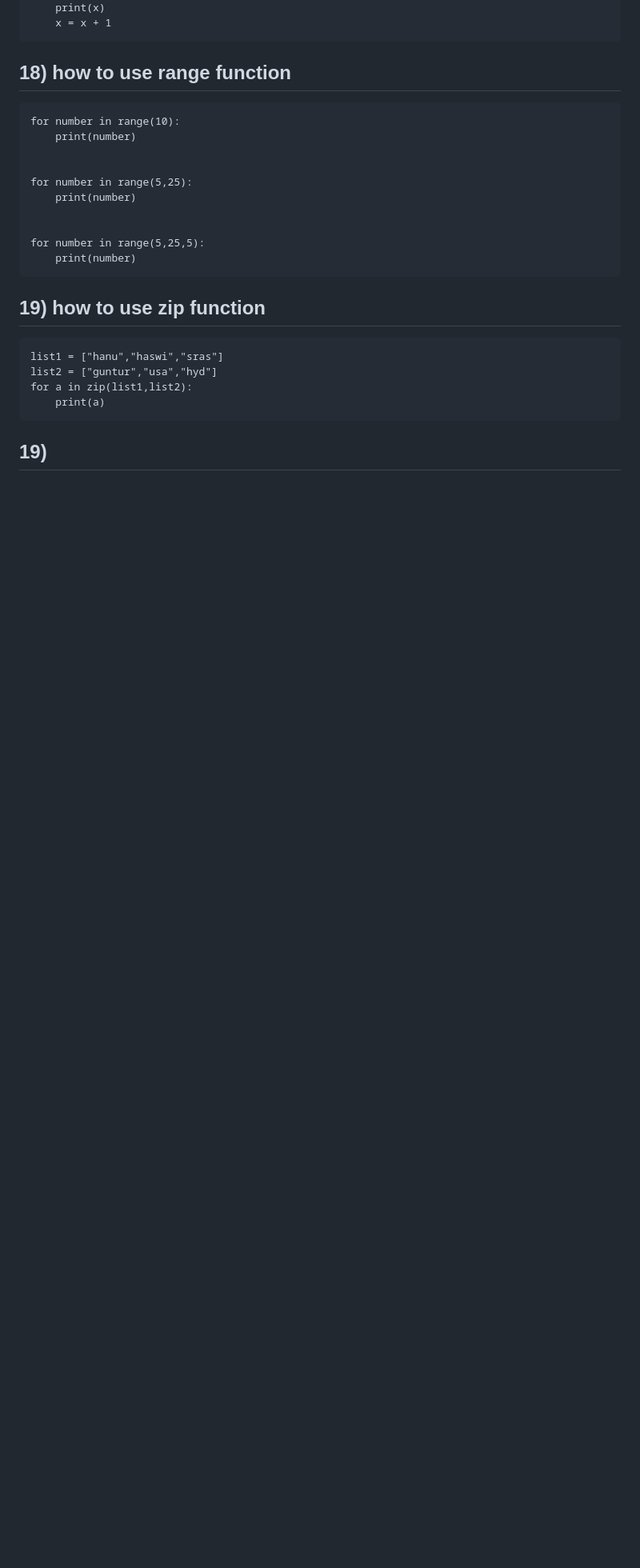
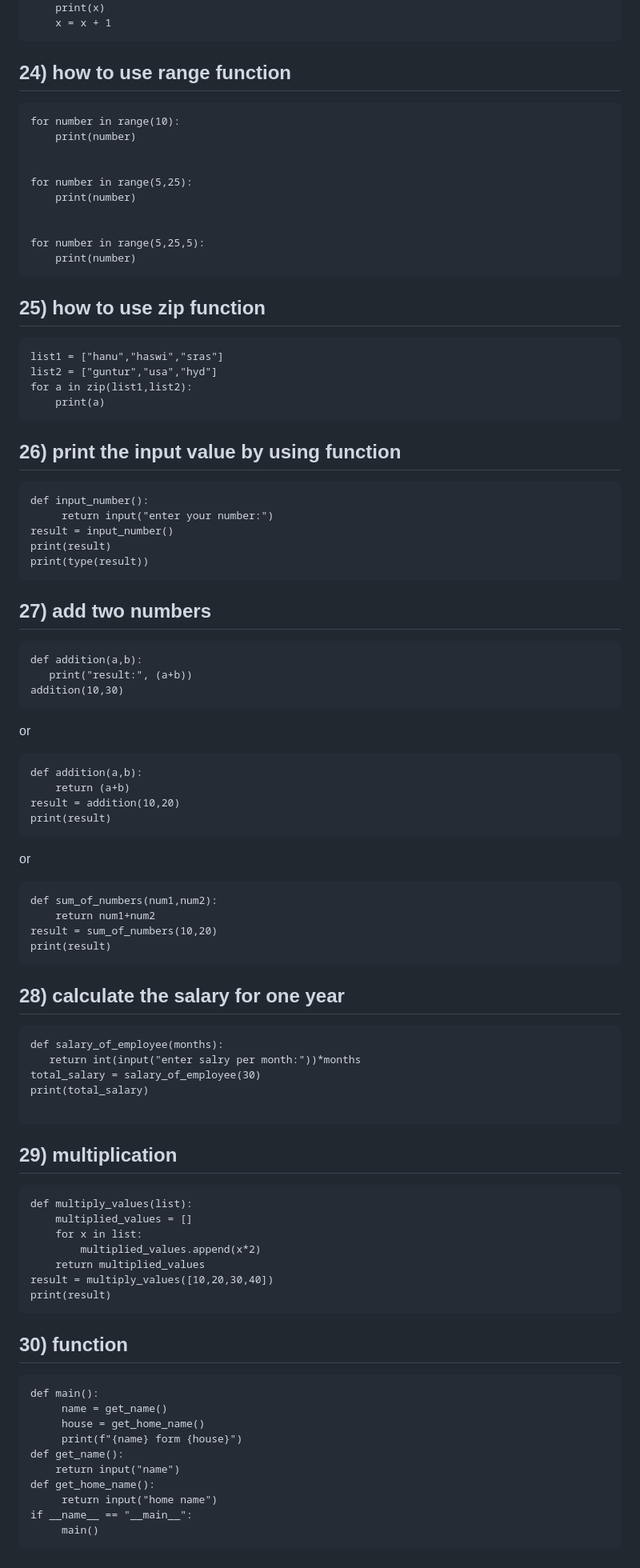
Before and after one commit to hanumantharao19/devops_mhr_documents, a Markdown page: python.md, the part around the change printed below. Shown: that part at 80% size. Drawn GitHub-style; blank space fills up the shorter version.

Commit message:
updated python

````diff
--- a/python.md
+++ b/python.md
@@ -224,7 +339,7 @@ while x < 5:
     print(x)
     x = x + 1
 ```
-## 18) how to use range function
+## 24) how to use range function
 ```
 for number in range(10):
     print(number)
@@ -237,11 +352,71 @@ for number in range(5,25):
 for number in range(5,25,5):
     print(number)
 ```
-## 19) how to use zip function
+## 25) how to use zip function
 ```
 list1 = ["hanu","haswi","sras"]
 list2 = ["guntur","usa","hyd"]
 for a in zip(list1,list2):
     print(a)
 ```
-## 19)
+## 26) print the input value by using function
+
+```
+def input_number():
+     return input("enter your number:")
+result = input_number()
+print(result)
+print(type(result))
+```
+## 27) add two numbers
+```
+def addition(a,b):
+   print("result:", (a+b))
+addition(10,30)
+```
+or
+```
+def addition(a,b):
+    return (a+b)
+result = addition(10,20)
+print(result)
+```
+or
+```
+def sum_of_numbers(num1,num2):
+    return num1+num2
+result = sum_of_numbers(10,20)
+print(result)
+```
+## 28) calculate the salary for one year
+```
+def salary_of_employee(months):
+   return int(input("enter salry per month:"))*months
+total_salary = salary_of_employee(30)
+print(total_salary)
+
+```
+## 29) multiplication
+```
+def multiply_values(list):
+    multiplied_values = []
+    for x in list:
+        multiplied_values.append(x*2)
+    return multiplied_values
+result = multiply_values([10,20,30,40])
+print(result)
+```
+## 30) function
+
+```
+def main():
+     name = get_name()
+     house = get_home_name()
+     print(f"{name} form {house}")
+def get_name():
+    return input("name")
+def get_home_name():
+     return input("home name")
+if __name__ == "__main__":
+     main()
+```
````
Also changed, not shown: other parts of python.md (+147 -32 lines).
